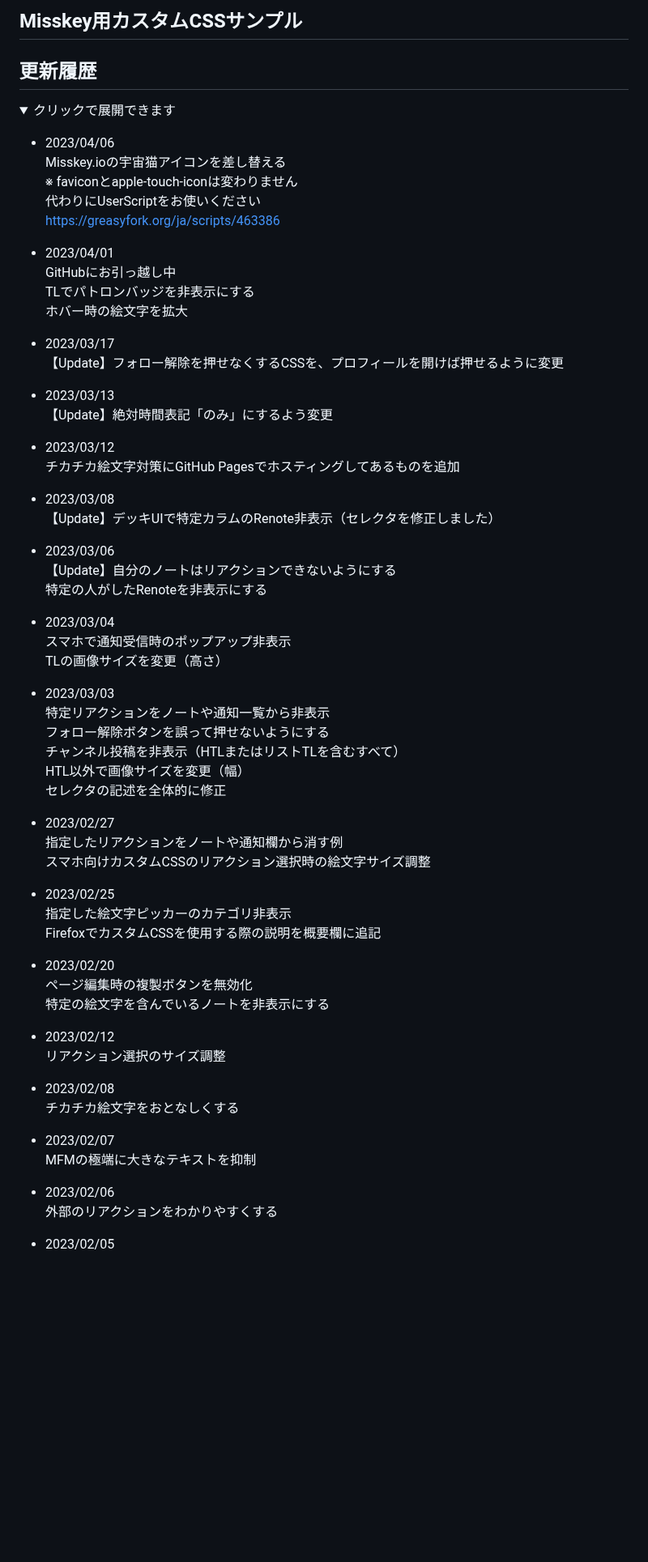
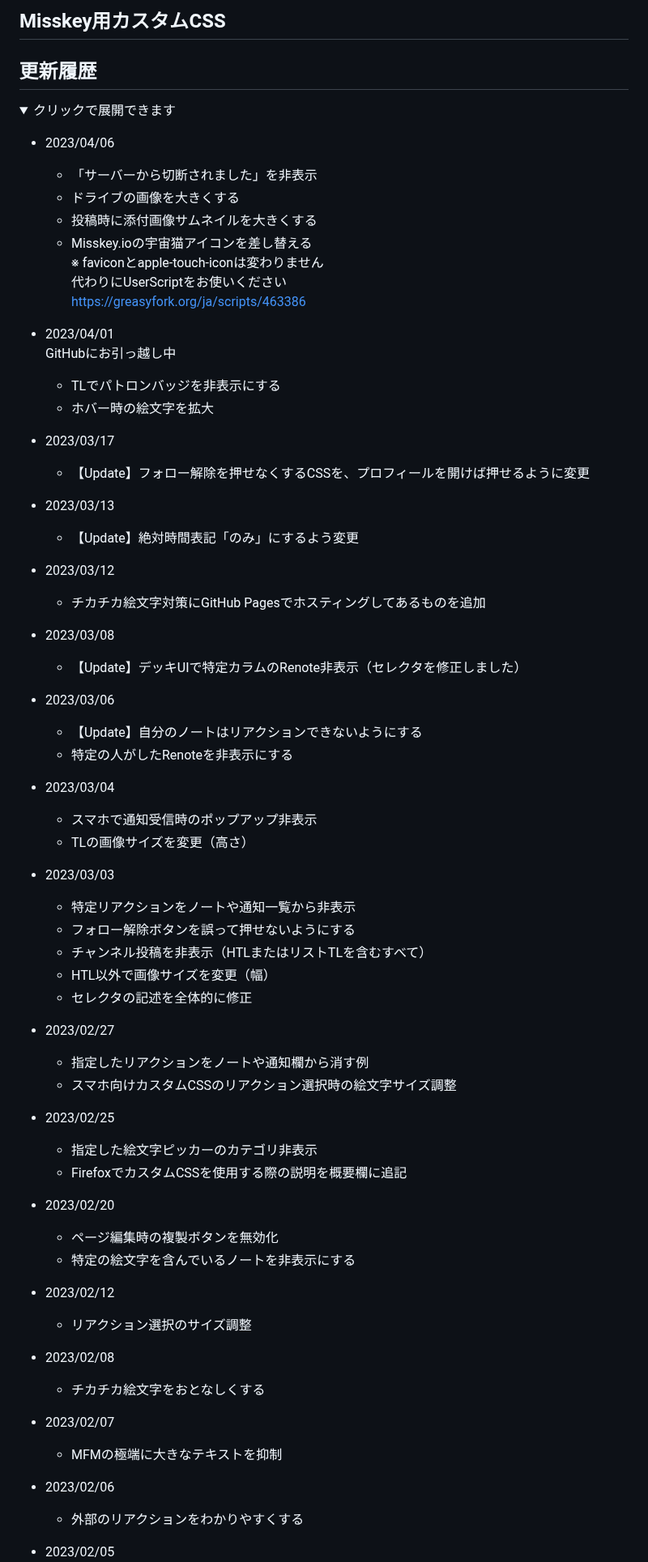
Before and after one commit to kanade/misskey-css, a Markdown page: README.md, the part around one of its changes. Shown at 81% size. Rendered like a GitHub page; folded sections open; blank space fills up the shorter version.

```diff
--- a/README.md
+++ b/README.md
@@ -1,68 +1,71 @@
-## Misskey用カスタムCSSサンプル
+## Misskey用カスタムCSS
 
 ## 更新履歴
 <details><summary>クリックで展開できます</summary><div>
 
 - 2023/04/06
-  Misskey.ioの宇宙猫アイコンを差し替える
+  - 「サーバーから切断されました」を非表示
+  - ドライブの画像を大きくする
+  - 投稿時に添付画像サムネイルを大きくする
+  - Misskey.ioの宇宙猫アイコンを差し替える
   ※ faviconとapple-touch-iconは変わりません
   代わりにUserScriptをお使いください
   https://greasyfork.org/ja/scripts/463386
 
 - 2023/04/01
   GitHubにお引っ越し中
-  TLでパトロンバッジを非表示にする
-  ホバー時の絵文字を拡大
+  - TLでパトロンバッジを非表示にする
+  - ホバー時の絵文字を拡大
 
 - 2023/03/17
-  【Update】フォロー解除を押せなくするCSSを、プロフィールを開けば押せるように変更
+  - 【Update】フォロー解除を押せなくするCSSを、プロフィールを開けば押せるように変更
 
 - 2023/03/13
-  【Update】絶対時間表記「のみ」にするよう変更
+  - 【Update】絶対時間表記「のみ」にするよう変更
 
 - 2023/03/12
-  チカチカ絵文字対策にGitHub Pagesでホスティングしてあるものを追加
+  - チカチカ絵文字対策にGitHub Pagesでホスティングしてあるものを追加
 
 - 2023/03/08
-  【Update】デッキUIで特定カラムのRenote非表示（セレクタを修正しました）
+  - 【Update】デッキUIで特定カラムのRenote非表示（セレクタを修正しました）
 
 - 2023/03/06
-  【Update】自分のノートはリアクションできないようにする
-  特定の人がしたRenoteを非表示にする
+  - 【Update】自分のノートはリアクションできないようにする
+  - 特定の人がしたRenoteを非表示にする
 
 - 2023/03/04
-  スマホで通知受信時のポップアップ非表示
- TLの画像サイズを変更（高さ）
+  - スマホで通知受信時のポップアップ非表示
+  - TLの画像サイズを変更（高さ）
 
 - 2023/03/03
-  特定リアクションをノートや通知一覧から非表示
-  フォロー解除ボタンを誤って押せないようにする
-  チャンネル投稿を非表示（HTLまたはリストTLを含むすべて）
-  HTL以外で画像サイズを変更（幅）
-  セレクタの記述を全体的に修正
+  - 特定リアクションをノートや通知一覧から非表示
+  - フォロー解除ボタンを誤って押せないようにする
+  - チャンネル投稿を非表示（HTLまたはリストTLを含むすべて）
+  - HTL以外で画像サイズを変更（幅）
+  - セレクタの記述を全体的に修正
 
 - 2023/02/27
-  指定したリアクションをノートや通知欄から消す例
-  スマホ向けカスタムCSSのリアクション選択時の絵文字サイズ調整
+  - 指定したリアクションをノートや通知欄から消す例
+  - スマホ向けカスタムCSSのリアクション選択時の絵文字サイズ調整
 
 - 2023/02/25
-  指定した絵文字ピッカーのカテゴリ非表示
-  FirefoxでカスタムCSSを使用する際の説明を概要欄に追記
+  - 指定した絵文字ピッカーのカテゴリ非表示
+  - FirefoxでカスタムCSSを使用する際の説明を概要欄に追記
 
 - 2023/02/20
-  ページ編集時の複製ボタンを無効化
-  特定の絵文字を含んでいるノートを非表示にする
+  - ページ編集時の複製ボタンを無効化
+  - 特定の絵文字を含んでいるノートを非表示にする
 
 - 2023/02/12
-  リアクション選択のサイズ調整
+  - リアクション選択のサイズ調整
 
 - 2023/02/08
-  チカチカ絵文字をおとなしくする
+  - チカチカ絵文字をおとなしくする
 
 - 2023/02/07
-  MFMの極端に大きなテキストを抑制
+  - MFMの極端に大きなテキストを抑制
 
 - 2023/02/06
-  外部のリアクションをわかりやすくする
+  - 外部のリアクションをわかりやすくする
 
 - 2023/02/05
```
Also changed, not shown: other parts of README.md (+7 -7 lines).
